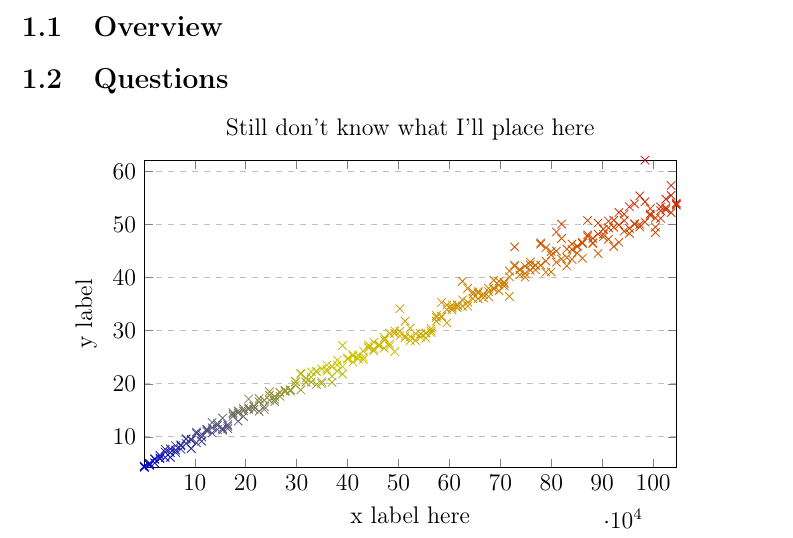
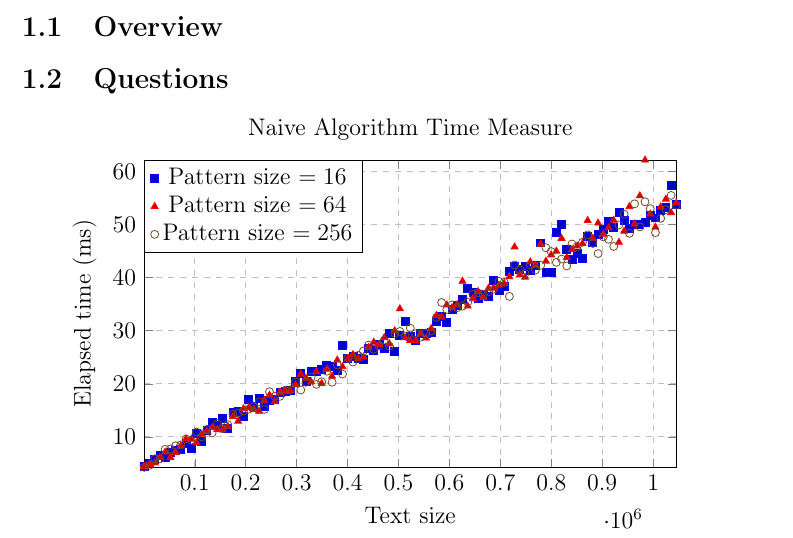
Before and after one commit to rodamber/aava, a LaTeX document (report.tex): part of page 1 of 2, cut so that both start at the same text. Compiled offline with pdfLaTeX.

Commit message:
some cool plots

```diff
--- a/report.tex
+++ b/report.tex
@@ -29,54 +29,28 @@
 \subsection{Overview}
 \subsection{Questions}
 
-% \begin{tikzpicture}
-% \begin{axis}[
-%   xlabel=n,
-%   ylabel=m,
-%   zlabel=time,
-%   area plot/.style={
-%     fill opacity=0.75,
-%     draw=orange!80!black,thick,
-%     fill=orange,
-%     mark=none,
-%   },
-%   grid=major,
-%   grid style=dashed,
-%   % xtick=data,
-%   ytick=data,
-% ]
-% \addplot3+[
-% % only marks,
-% % scatter,
-% % mark size=2pt
-% area plot
-% ] table[x=n,y=m,z=time] {profile/naive.dat};
-% \end{axis}
-% \end{tikzpicture}
-
-
 \centering
 \begin{tikzpicture}[trim axis left, trim axis right]
+  \pgfplotsset{every axis legend/.append style={
+      at={(0,1)},
+      anchor=north west}}
     \begin{axis}[
       height=7cm,
       width=0.8\textwidth,
       enlargelimits=false,
-        title={Still don't know what I'll place here},
-        xlabel={x label here},
-        scaled x ticks = base 10:-4,
+      title={Naive Algorithm Time Measure},
+      xlabel={Text size},
+      ylabel={Elapsed time (ms)},
+      xmajorgrids=true,
       every y tick scale label/.style={at={(-0.060,1)}},
-        ylabel={y label},
       ymajorgrids=true,
       grid style=dashed,
-        log basis x={2}
+      log basis x={2},
+      legend entries={Pattern size $=16$,Pattern size $=64$,Pattern size $=256$},
     ]
-    \addplot+[
-        only marks,
-        scatter,
-        mark=x,
-        mark size=3pt,
-    ]
-        table [x=n,y=time] {profile/naive.dat};
+    \addplot+[only marks, mark=square*] table [x=n,y=time] {profile/naive16.dat};
+    \addplot+[only marks, mark=triangle*] table [x=n,y=time] {profile/naive64.dat};
+    \addplot+[only marks, mark=o] table [x=n,y=time] {profile/naive256.dat};
     \end{axis}
 \end{tikzpicture}
 
```
Lines whose indentation alone changed are shown as unchanged.
